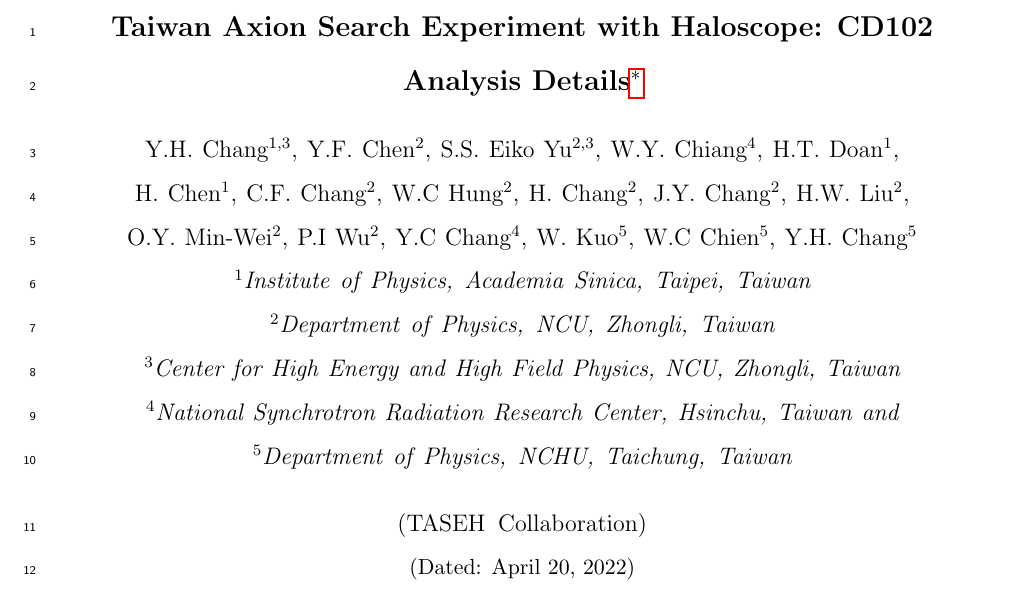
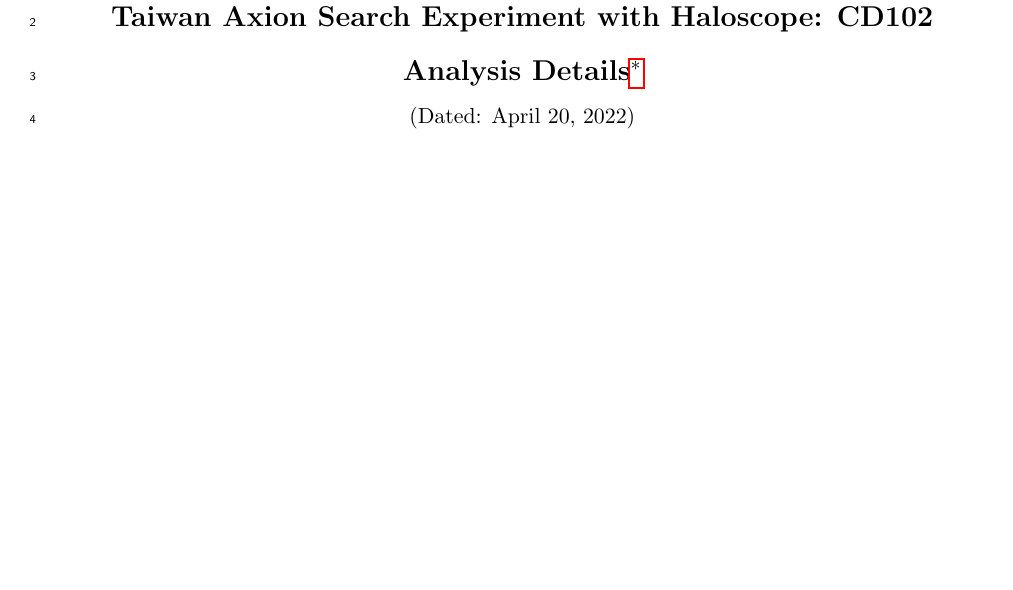
Before and after one commit to TASEHana/CD102, a LaTeX paper (main.tex): part of page 1 of 32, cut so that both start at the same text, the shorter picture padded with empty space. Compiled offline with pdfLaTeX.

Commit message:
separate author list

```diff
--- a/main.tex
+++ b/main.tex
@@ -105,18 +106,6 @@
 % Authors' institution and/or address\\
 % This line break forced with \textbackslash\textbackslash
 %}%
-
-\author{Y.H. Chang$^{1,3}$, Y.F. Chen$^2$, S.S. Eiko Yu$^{2,3}$, W.Y. Chiang$^4$,
-  H.T. Doan$^1$, H. Chen$^1$, C.F. Chang$^2$, W.C Hung$^2$, H. Chang$^2$, J.Y. Chang$^2$,
-  H.W. Liu$^2$, O.Y. Min-Wei$^2$, P.I Wu$^2$, Y.C Chang$^4$, W. Kuo$^5$, W.C Chien$^5$, Y.H. Chang$^5$}
-
-\collaboration{TASEH Collaboration}%\noaffiliation
-
-\affiliation{$^1$Institute of Physics, Academia Sinica, Taipei, Taiwan}
-\affiliation{$^2$Department of Physics, NCU, Zhongli, Taiwan}
-\affiliation{$^3$Center for High Energy and High Field Physics, NCU, Zhongli, Taiwan}
-\affiliation{$^4$National Synchrotron Radiation Research Center, Hsinchu, Taiwan}
-\affiliation{$^5$Department of Physics, NCHU, Taichung, Taiwan}
 
 \date{\today}% It is always \today, today,
              %  but any date may be explicitly specified
```
Also changed, not shown: main.tex (1 more changed lines).
